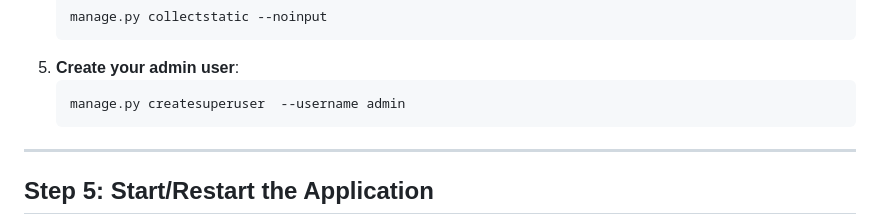
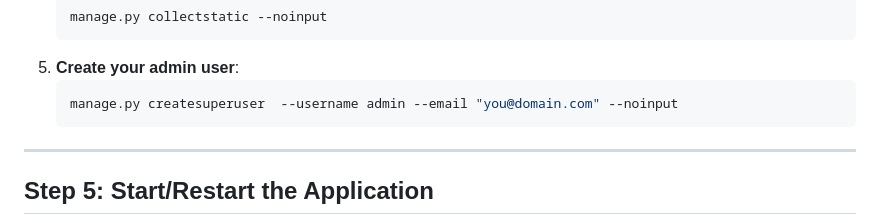
Before and after one commit to jordansherfield/starlink_manager, a Markdown page: DEPLOYMENT.md, the part around the change. GitHub-like rendering.

````diff
--- a/DEPLOYMENT.md
+++ b/DEPLOYMENT.md
@@ -82,7 +82,7 @@ Once the application is created, cPanel will provide a command at the top to ent
    ```
 5. **Create your admin user**:
    ```bash
-   manage.py createsuperuser  --username admin
+   manage.py createsuperuser  --username admin --email "you@domain.com" --noinput
    ```
 
 ---
````
